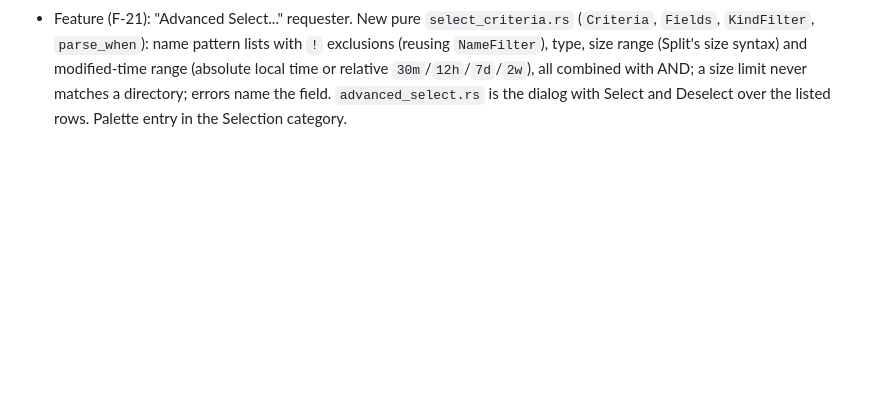
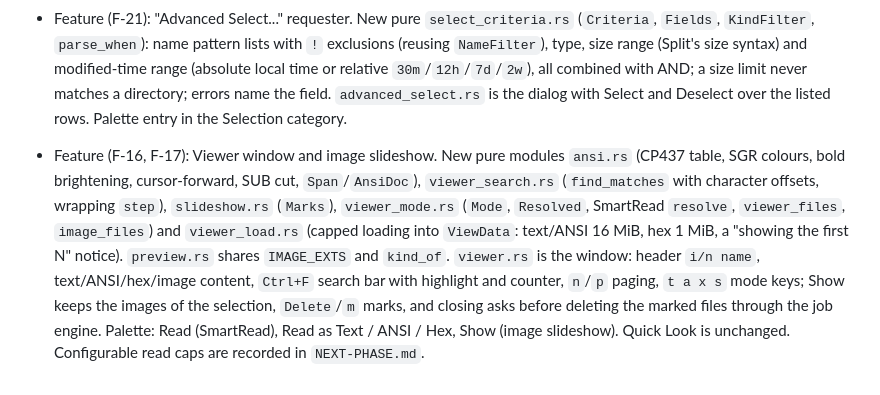
Before and after one commit to fsoft72/opusdm, a Markdown page: CHANGES.md, the part around the change. Rendered like a GitHub page; blank space fills up the shorter version.

```diff
--- a/CHANGES.md
+++ b/CHANGES.md
@@ -252,3 +252,4 @@
 - Feature (F-22, F-23): Lister formats. New `opusdm_ipc::format` (`ListerFormat`, `FormatStore`, resolve by exact entry / inheriting ancestor / default / built-in, `sanitized`, `formats.json` load with `.bak` on parse errors) and `glob::NameFilter` (show/hide lists with `!` exclusions, files only). The hub owns and persists `formats.json` (`ToHub::SetFormats`, `ToLister::FormatsUpdate`, `Welcome.formats`). The Lister builds its six columns once and applies the effective format on every navigation (`format_apply.rs`): column visibility and order, sort column and direction, dir/file separation (`dir_first_cmp` takes `Separate`), row filter, free-space gauge (`gauge.rs`, `statvfs`). "Lister Format..." dialog and "Set Show/Hide Pattern..." in the palette (`format_editor.rs`).
 - Feature (F-24): directory cache, history and Cache List. New `dircache.rs` (LRU of raw listings per Lister, `same_listing` order-insensitive comparison) and `history.rs` (browser style stack, 50 entries). Navigating to a cached directory shows it at once and always re-reads the disk on a thread, replacing the view only when the listing changed (selection kept by name); reload, auto-refresh and job refreshes bypass the cache; archives are never cached. Back / forward / history-menu widgets beside the path bar, `Alt+Left` / `Alt+Right`, palette "History Back/Forward". Protocol: `ToHub::{CacheReport, QueryCaches, FreeAllCaches, JumpTo}`, `ToLister::{CacheList, FreeCaches, GoTo}`, `CacheEntry`; the hub keeps each Lister's reported paths per connection. "Cache List..." dialog (double click raises the owning Lister, "Open here", "Free all caches") and "Free Caches" in the palette. `Behavior.cache_size` (default 20, clamped 0..=200) with a spin button in the BEHAVIOUR section of Settings.
 - Feature (F-21): "Advanced Select..." requester. New pure `select_criteria.rs` (`Criteria`, `Fields`, `KindFilter`, `parse_when`): name pattern lists with `!` exclusions (reusing `NameFilter`), type, size range (Split's size syntax) and modified-time range (absolute local time or relative `30m`/`12h`/`7d`/`2w`), all combined with AND; a size limit never matches a directory; errors name the field. `advanced_select.rs` is the dialog with Select and Deselect over the listed rows. Palette entry in the Selection category.
+- Feature (F-16, F-17): Viewer window and image slideshow. New pure modules `ansi.rs` (CP437 table, SGR colours, bold brightening, cursor-forward, SUB cut, `Span`/`AnsiDoc`), `viewer_search.rs` (`find_matches` with character offsets, wrapping `step`), `slideshow.rs` (`Marks`), `viewer_mode.rs` (`Mode`, `Resolved`, SmartRead `resolve`, `viewer_files`, `image_files`) and `viewer_load.rs` (capped loading into `ViewData`: text/ANSI 16 MiB, hex 1 MiB, a "showing the first N" notice). `preview.rs` shares `IMAGE_EXTS` and `kind_of`. `viewer.rs` is the window: header `i/n name`, text/ANSI/hex/image content, `Ctrl+F` search bar with highlight and counter, `n`/`p` paging, `t a x s` mode keys; Show keeps the images of the selection, `Delete`/`m` marks, and closing asks before deleting the marked files through the job engine. Palette: Read (SmartRead), Read as Text / ANSI / Hex, Show (image slideshow). Quick Look is unchanged. Configurable read caps are recorded in `NEXT-PHASE.md`.
```
Also changed, not shown: TODO.md (+2 -2 lines), docs/usage.md (+9 -0 lines).
